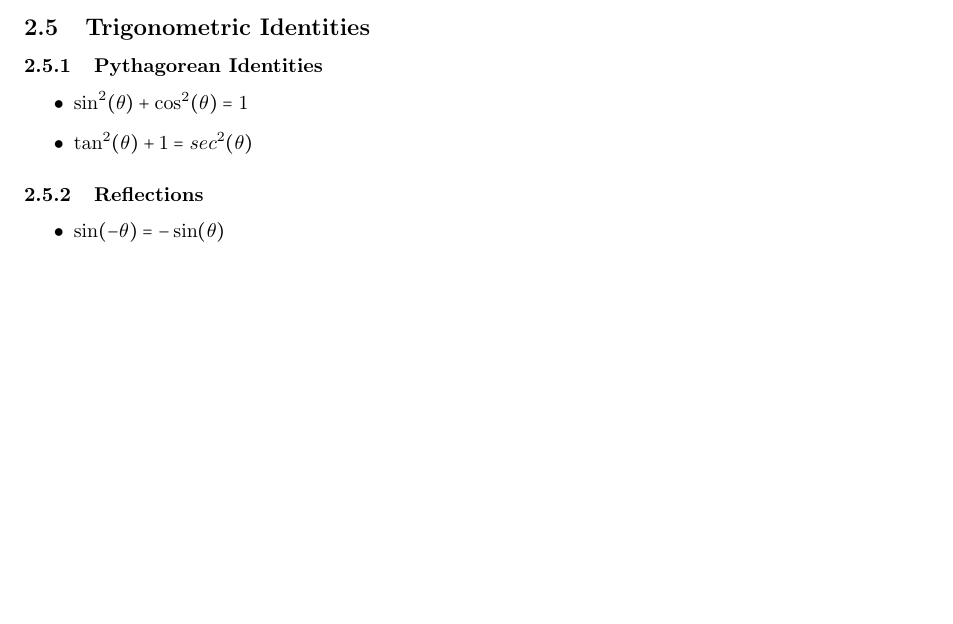
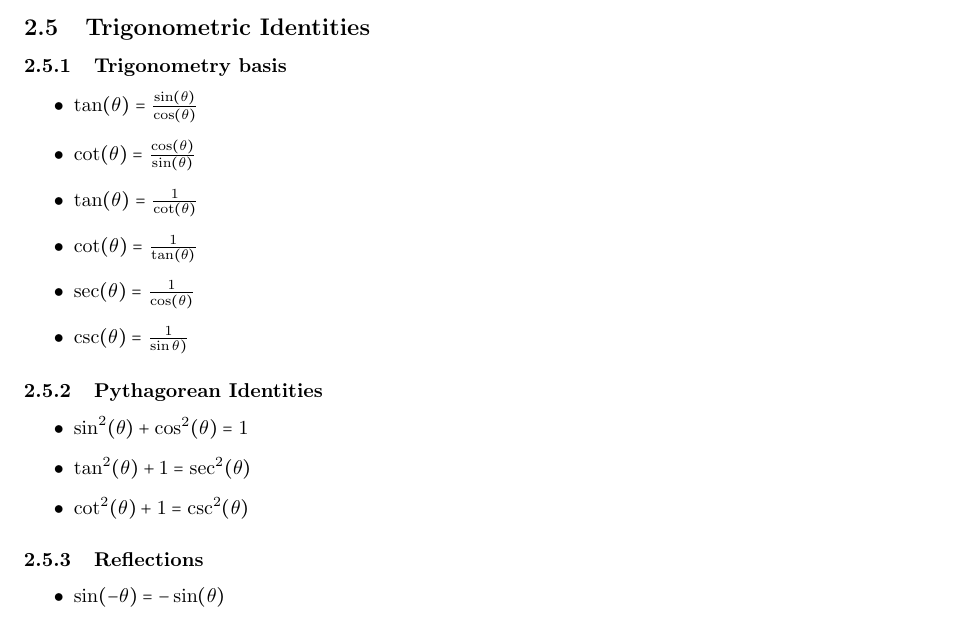
Before and after one commit to EmreArapcicUevak/Math100CheatSheat, a LaTeX paper (main.tex): part of page 5 of 5 before the commit and part of page 5 of 6 after it, cut so that both start at the same text, the shorter picture padded with empty space. Compiled offline with pdfLaTeX.

Commit message:
Finish work on trigonometry

```diff
--- a/main.tex
+++ b/main.tex
@@ -158,11 +158,22 @@
 			}
 		\pagebreak
 
+
 		\subsection{Trigonometric Identities}
+			\subsubsection{Trigonometry basis}
+				\begin{itemize}
+					\item $\tan(\theta) = \frac{\sin(\theta)}{\cos(\theta)}$
+					\item $\cot(\theta) = \frac{\cos(\theta)}{\sin(\theta)}$
+					\item $\tan(\theta) = \frac{1}{\cot(\theta)}$
+					\item $\cot(\theta) = \frac{1}{\tan(\theta)}$
+					\item $\sec(\theta) = \frac{1}{\cos(\theta)}$
+					\item $\csc(\theta) = \frac{1}{\sin\theta)}$
+				\end{itemize}
 			\subsubsection{Pythagorean Identities}
 				\begin{itemize}
 					\item $\sin^2(\theta) + \cos^2(\theta) = 1$
-					\item $\tan^2(\theta) + 1 = sec^2(\theta)$
+					\item $\tan^2(\theta) + 1 = \sec^2(\theta)$
+					\item $\cot^2(\theta) + 1 = \csc^2(\theta)$
 				\end{itemize}
 
 			\subsubsection{Reflections}
```
Also changed, not shown: main.pdf.
